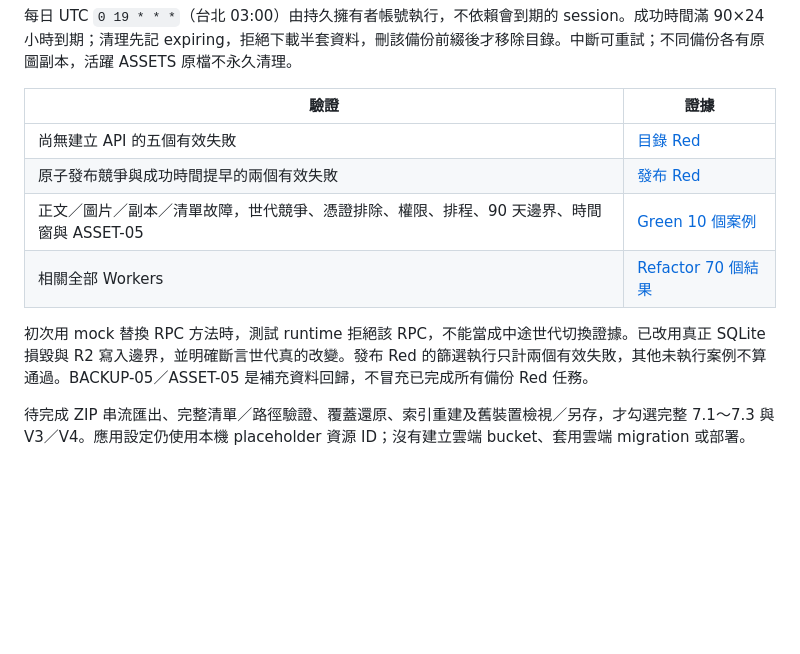
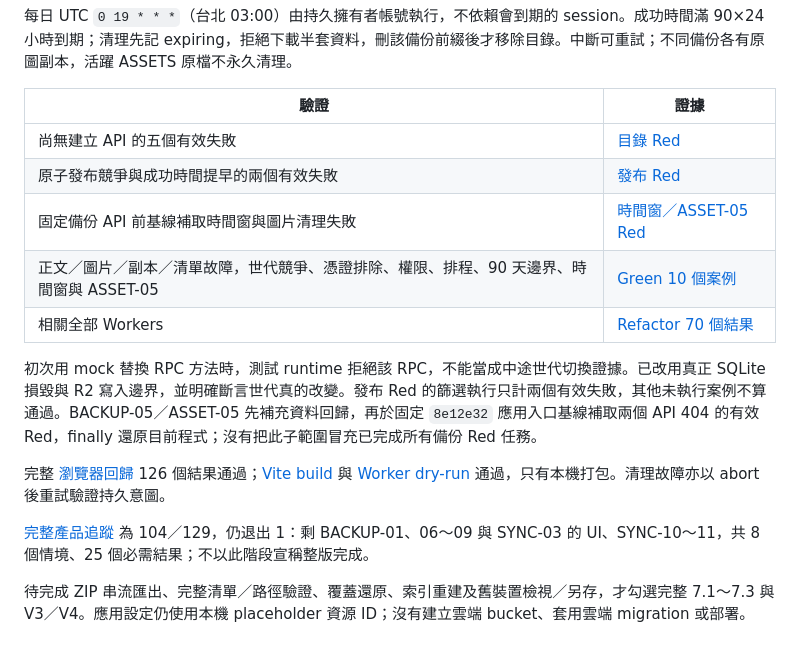
Before and after one commit to TonyPepeBear/p-note, a Markdown page: docs/backup-development.md, the part around the change. GitHub-like rendering; blank space fills up the shorter version.

Commit message:
規格：記錄備份回歸與完整驗收缺漏

```diff
--- a/docs/backup-development.md
+++ b/docs/backup-development.md
@@ -20,9 +20,14 @@
 | --- | --- |
 | 尚無建立 API 的五個有效失敗 | [目錄 Red](tdd/red-backup-catalog.log) |
 | 原子發布競爭與成功時間提早的兩個有效失敗 | [發布 Red](tdd/red-backup-publish.log) |
+| 固定備份 API 前基線補取時間窗與圖片清理失敗 | [時間窗／ASSET-05 Red](tdd/red-backup-assets-window.log) |
 | 正文／圖片／副本／清單故障，世代競爭、憑證排除、權限、排程、90 天邊界、時間窗與 ASSET-05 | [Green 10 個案例](tdd/green-backup-catalog.log) |
 | 相關全部 Workers | [Refactor 70 個結果](tdd/refactor-backup-catalog-integration.log) |
 
-初次用 mock 替換 RPC 方法時，測試 runtime 拒絕該 RPC，不能當成中途世代切換證據。已改用真正 SQLite 損毀與 R2 寫入邊界，並明確斷言世代真的改變。發布 Red 的篩選執行只計兩個有效失敗，其他未執行案例不算通過。BACKUP-05／ASSET-05 是補充資料回歸，不冒充已完成所有備份 Red 任務。
+初次用 mock 替換 RPC 方法時，測試 runtime 拒絕該 RPC，不能當成中途世代切換證據。已改用真正 SQLite 損毀與 R2 寫入邊界，並明確斷言世代真的改變。發布 Red 的篩選執行只計兩個有效失敗，其他未執行案例不算通過。BACKUP-05／ASSET-05 先補充資料回歸，再於固定 `8e12e32` 應用入口基線補取兩個 API 404 的有效 Red，finally 還原目前程式；沒有把此子範圍冒充已完成所有備份 Red 任務。
+
+完整 [瀏覽器回歸](tdd/refactor-backup-catalog-e2e.log) 126 個結果通過；[Vite build](tdd/backup-catalog-build.log) 與 [Worker dry-run](tdd/backup-catalog-worker-build.log) 通過，只有本機打包。清理故障亦以 abort 後重試驗證持久意圖。
+
+[完整產品追蹤](tdd/backup-catalog-product-pending.log) 為 104／129，仍退出 1：剩 BACKUP-01、06～09 與 SYNC-03 的 UI、SYNC-10～11，共 8 個情境、25 個必需結果；不以此階段宣稱整版完成。
 
 待完成 ZIP 串流匯出、完整清單／路徑驗證、覆蓋還原、索引重建及舊裝置檢視／另存，才勾選完整 7.1～7.3 與 V3／V4。應用設定仍使用本機 placeholder 資源 ID；沒有建立雲端 bucket、套用雲端 migration 或部署。
```
Also changed, not shown: 1 other file.
